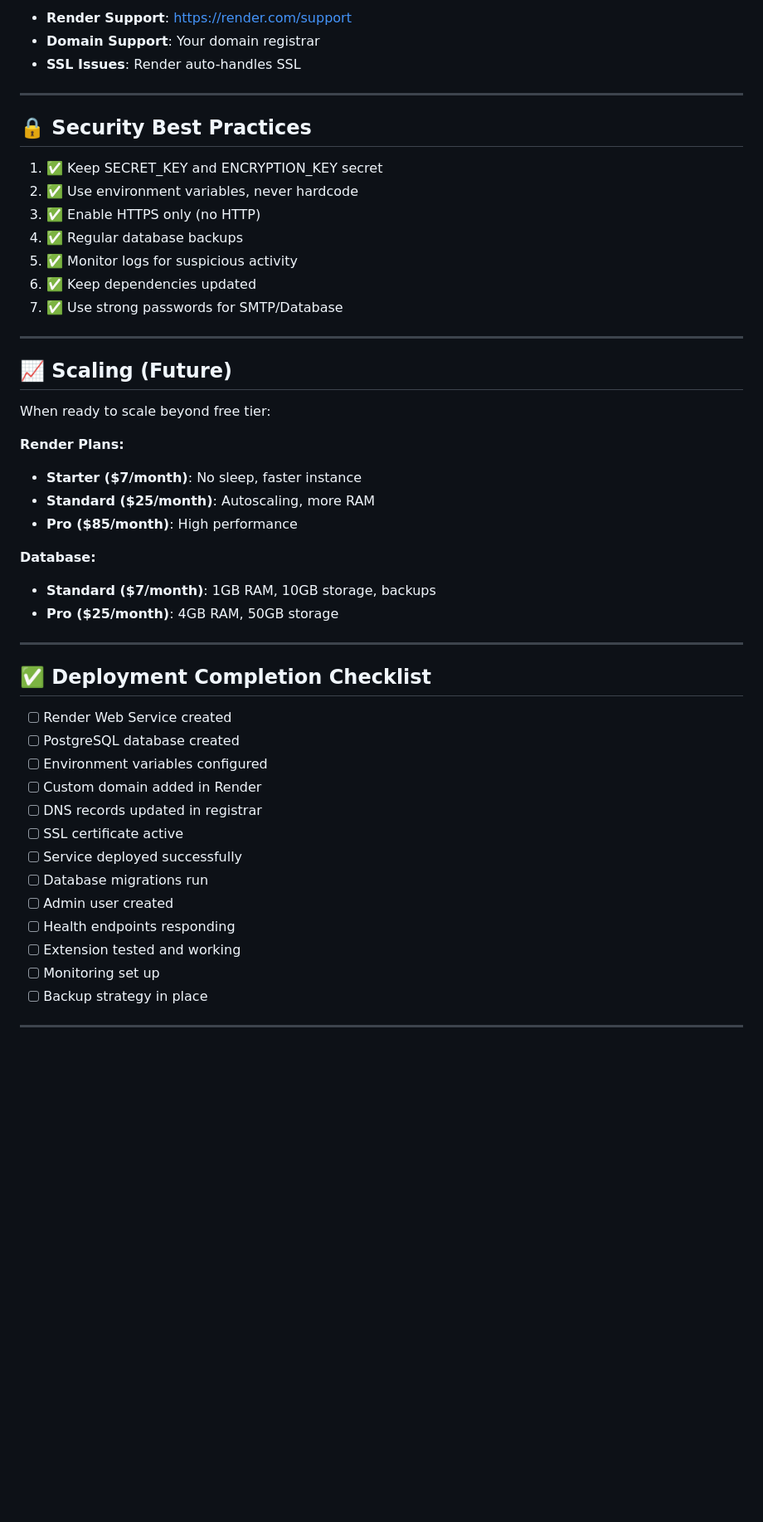
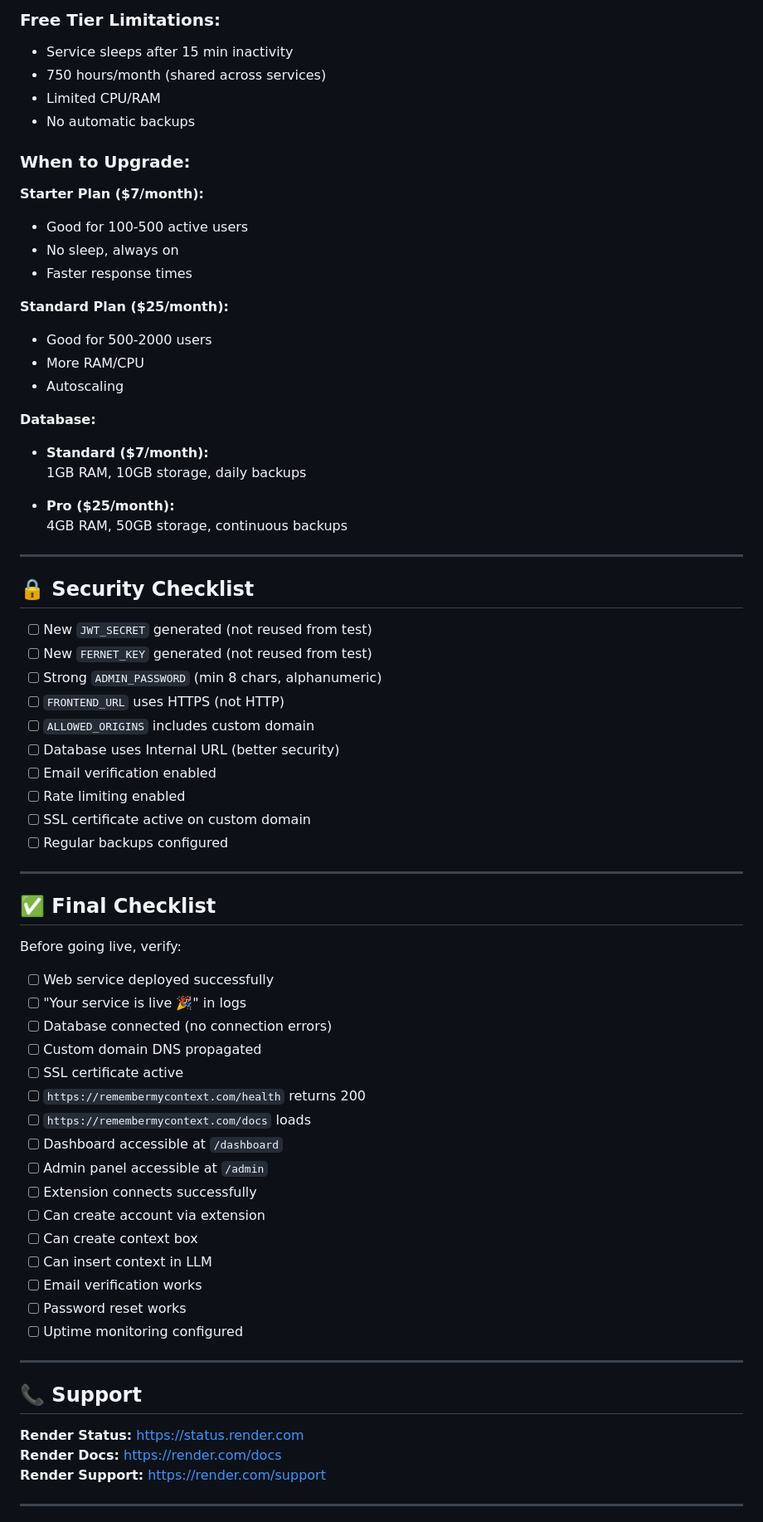
Before and after one commit to shegde/remembermycontext, a Markdown page: PRODUCTION_DEPLOYMENT.md, the part around the change printed below. Shown: that part at 83% size. Rendered like a GitHub page; blank space fills up the shorter version.

Commit message:
Update production deployment guide - single file with custom domain config

```diff
--- a/PRODUCTION_DEPLOYMENT.md
+++ b/PRODUCTION_DEPLOYMENT.md
@@ -279,52 +414,74 @@ In Render Dashboard:
 
-- **Render Support**: https://render.com/support
-- **Domain Support**: Your domain registrar
-- **SSL Issues**: Render auto-handles SSL
+### Free Tier Limitations:
+- Service sleeps after 15 min inactivity
+- 750 hours/month (shared across services)
+- Limited CPU/RAM
+- No automatic backups
+
+### When to Upgrade:
+
+**Starter Plan ($7/month):**
+- Good for 100-500 active users
+- No sleep, always on
+- Faster response times
+
+**Standard Plan ($25/month):**
+- Good for 500-2000 users
+- More RAM/CPU
+- Autoscaling
+
+**Database:**
+- **Standard ($7/month):**
+  1GB RAM, 10GB storage, daily backups
+
+- **Pro ($25/month):**
+  4GB RAM, 50GB storage, continuous backups
 
 ---
 
-## 🔒 Security Best Practices
+## 🔒 Security Checklist
 
-1. ✅ Keep SECRET_KEY and ENCRYPTION_KEY secret
-2. ✅ Use environment variables, never hardcode
-3. ✅ Enable HTTPS only (no HTTP)
-4. ✅ Regular database backups
-5. ✅ Monitor logs for suspicious activity
-6. ✅ Keep dependencies updated
-7. ✅ Use strong passwords for SMTP/Database
+- [ ] New `JWT_SECRET` generated (not reused from test)
+- [ ] New `FERNET_KEY` generated (not reused from test)
+- [ ] Strong `ADMIN_PASSWORD` (min 8 chars, alphanumeric)
+- [ ] `FRONTEND_URL` uses HTTPS (not HTTP)
+- [ ] `ALLOWED_ORIGINS` includes custom domain
+- [ ] Database uses Internal URL (better security)
+- [ ] Email verification enabled
+- [ ] Rate limiting enabled
+- [ ] SSL certificate active on custom domain
+- [ ] Regular backups configured
 
 ---
 
-## 📈 Scaling (Future)
+## ✅ Final Checklist
 
-When ready to scale beyond free tier:
+Before going live, verify:
 
-**Render Plans:**
-- **Starter ($7/month)**: No sleep, faster instance
-- **Standard ($25/month)**: Autoscaling, more RAM
-- **Pro ($85/month)**: High performance
-
-**Database:**
-- **Standard ($7/month)**: 1GB RAM, 10GB storage, backups
-- **Pro ($25/month)**: 4GB RAM, 50GB storage
+- [ ] Web service deployed successfully
+- [ ] "Your service is live 🎉" in logs
+- [ ] Database connected (no connection errors)
+- [ ] Custom domain DNS propagated
+- [ ] SSL certificate active
+- [ ] `https://remembermycontext.com/health` returns 200
+- [ ] `https://remembermycontext.com/docs` loads
+- [ ] Dashboard accessible at `/dashboard`
+- [ ] Admin panel accessible at `/admin`
+- [ ] Extension connects successfully
+- [ ] Can create account via extension
+- [ ] Can create context box
+- [ ] Can insert context in LLM
+- [ ] Email verification works
+- [ ] Password reset works
+- [ ] Uptime monitoring configured
 
 ---
 
-## ✅ Deployment Completion Checklist
+## 📞 Support
 
-- [ ] Render Web Service created
-- [ ] PostgreSQL database created
-- [ ] Environment variables configured
-- [ ] Custom domain added in Render
-- [ ] DNS records updated in registrar
-- [ ] SSL certificate active
-- [ ] Service deployed successfully
-- [ ] Database migrations run
-- [ ] Admin user created
-- [ ] Health endpoints responding
-- [ ] Extension tested and working
-- [ ] Monitoring set up
-- [ ] Backup strategy in place
+**Render Status:** https://status.render.com
+**Render Docs:** https://render.com/docs
+**Render Support:** https://render.com/support
 
 ---
 
```
Also changed, not shown: other parts of PRODUCTION_DEPLOYMENT.md (+317 -173 lines).
